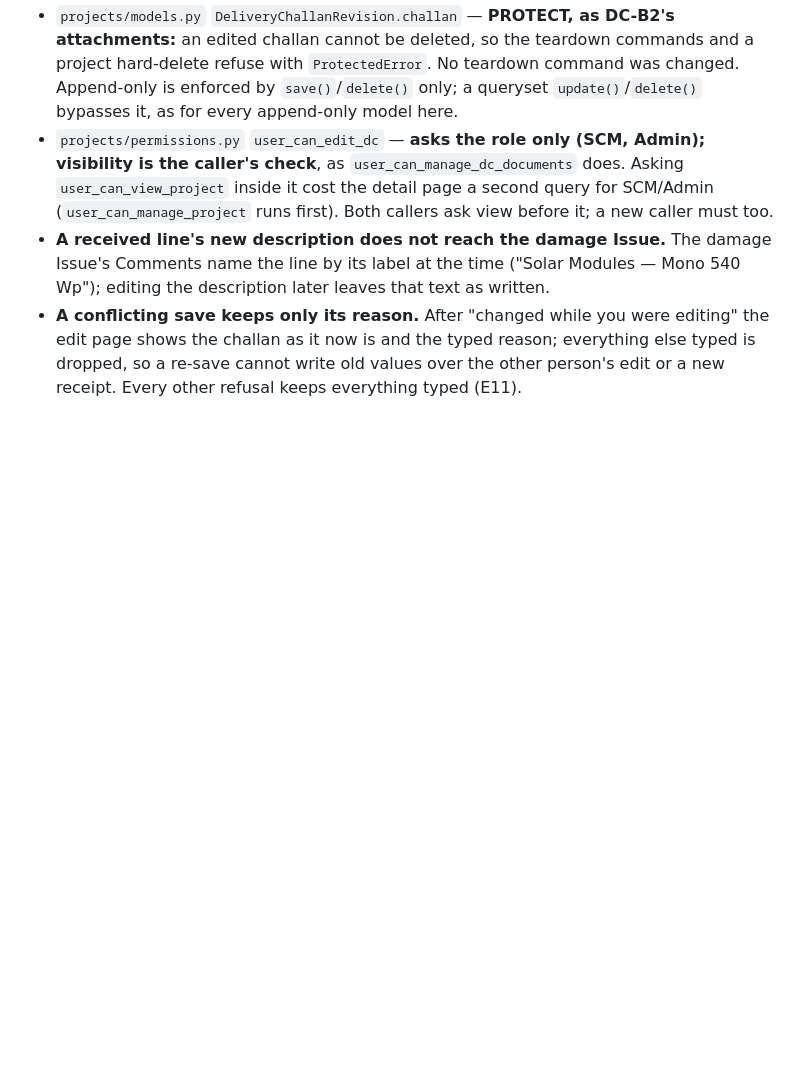
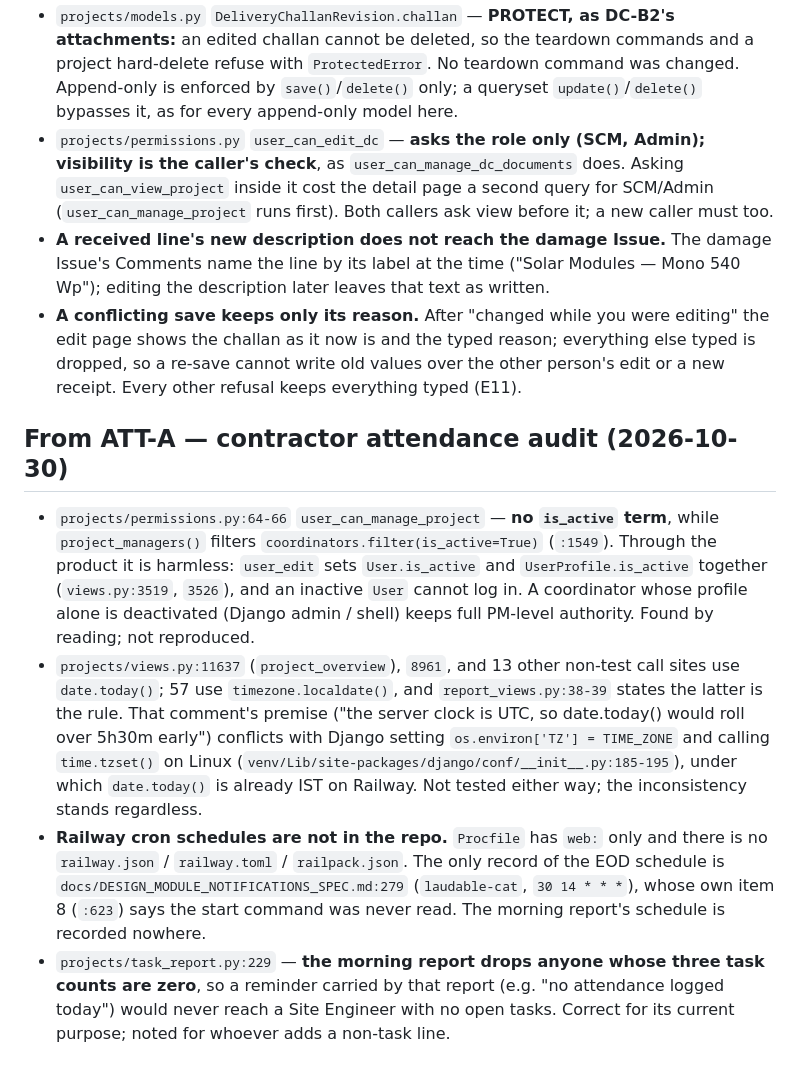
Before and after one commit to Syedzuber/Horizon-Solar-PMS, a Markdown page: SECONDARY_FINDINGS.md, the part around the change. Rendered like a GitHub page; blank space fills up the shorter version.

Commit message:
docs: ATT-A read-only audit for contractor team attendance
Co-Authored-By: Claude Opus 5.5 <noreply@anthropic.com>

```diff
--- a/SECONDARY_FINDINGS.md
+++ b/SECONDARY_FINDINGS.md
@@ -491,3 +491,9 @@ Incidental issues noticed during audits. Logged, not fixed. Each entry: file/lin
 - `projects/permissions.py` `user_can_edit_dc` — **asks the role only (SCM, Admin); visibility is the caller's check**, as `user_can_manage_dc_documents` does. Asking `user_can_view_project` inside it cost the detail page a second query for SCM/Admin (`user_can_manage_project` runs first). Both callers ask view before it; a new caller must too.
 - **A received line's new description does not reach the damage Issue.** The damage Issue's Comments name the line by its label at the time ("Solar Modules — Mono 540 Wp"); editing the description later leaves that text as written.
 - **A conflicting save keeps only its reason.** After "changed while you were editing" the edit page shows the challan as it now is and the typed reason; everything else typed is dropped, so a re-save cannot write old values over the other person's edit or a new receipt. Every other refusal keeps everything typed (E11).
+
+## From ATT-A — contractor attendance audit (2026-10-30)
+- `projects/permissions.py:64-66` `user_can_manage_project` — **no `is_active` term**, while `project_managers()` filters `coordinators.filter(is_active=True)` (`:1549`). Through the product it is harmless: `user_edit` sets `User.is_active` and `UserProfile.is_active` together (`views.py:3519`, `3526`), and an inactive `User` cannot log in. A coordinator whose profile alone is deactivated (Django admin / shell) keeps full PM-level authority. Found by reading; not reproduced.
+- `projects/views.py:11637` (`project_overview`), `8961`, and 13 other non-test call sites use `date.today()`; 57 use `timezone.localdate()`, and `report_views.py:38-39` states the latter is the rule. That comment's premise ("the server clock is UTC, so date.today() would roll over 5h30m early") conflicts with Django setting `os.environ['TZ'] = TIME_ZONE` and calling `time.tzset()` on Linux (`venv/Lib/site-packages/django/conf/__init__.py:185-195`), under which `date.today()` is already IST on Railway. Not tested either way; the inconsistency stands regardless.
+- **Railway cron schedules are not in the repo.** `Procfile` has `web:` only and there is no `railway.json` / `railway.toml` / `railpack.json`. The only record of the EOD schedule is `docs/DESIGN_MODULE_NOTIFICATIONS_SPEC.md:279` (`laudable-cat`, `30 14 * * *`), whose own item 8 (`:623`) says the start command was never read. The morning report's schedule is recorded nowhere.
+- `projects/task_report.py:229` — **the morning report drops anyone whose three task counts are zero**, so a reminder carried by that report (e.g. "no attendance logged today") would never reach a Site Engineer with no open tasks. Correct for its current purpose; noted for whoever adds a non-task line.
```
Also changed, not shown: ATTENDANCE_AUDIT.md (added, +532 -0 lines).
